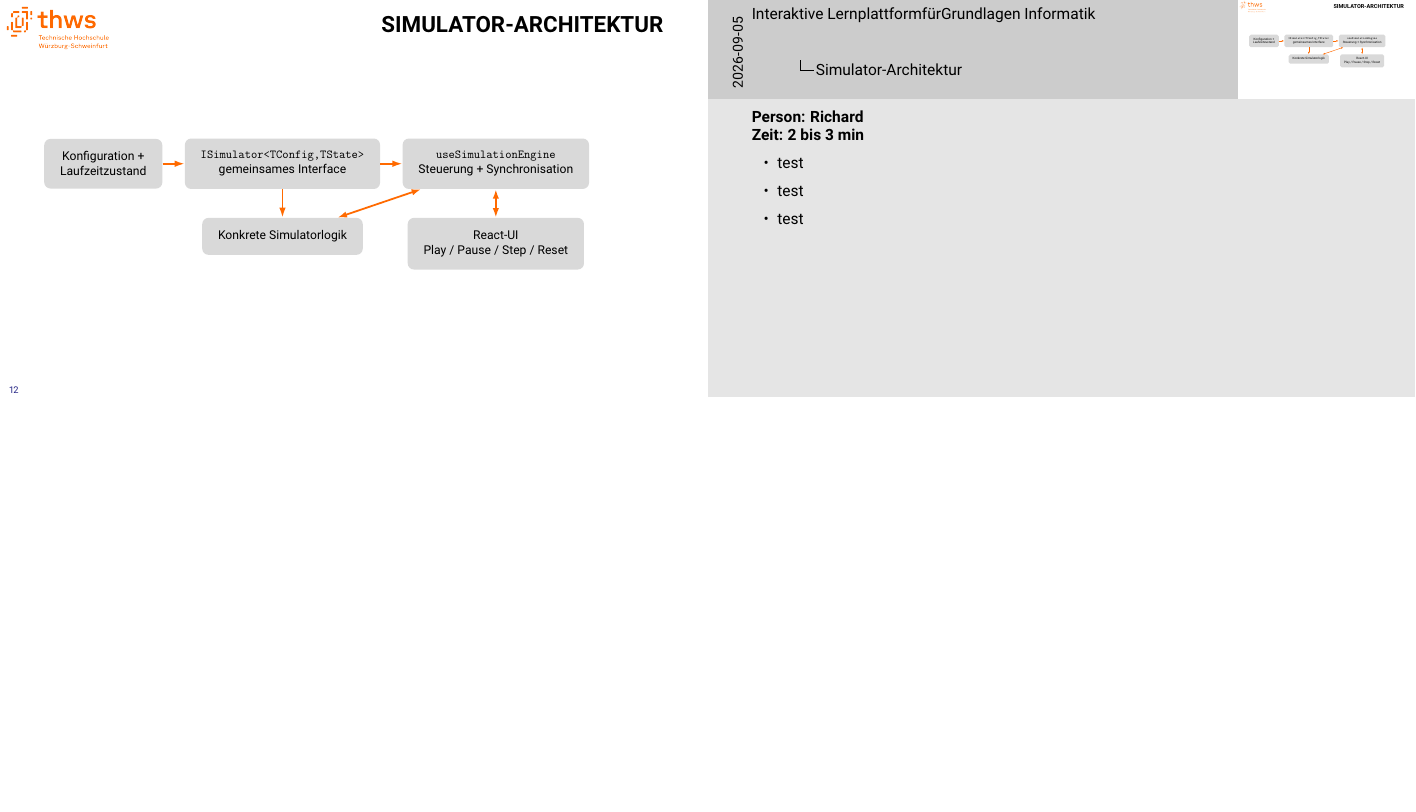
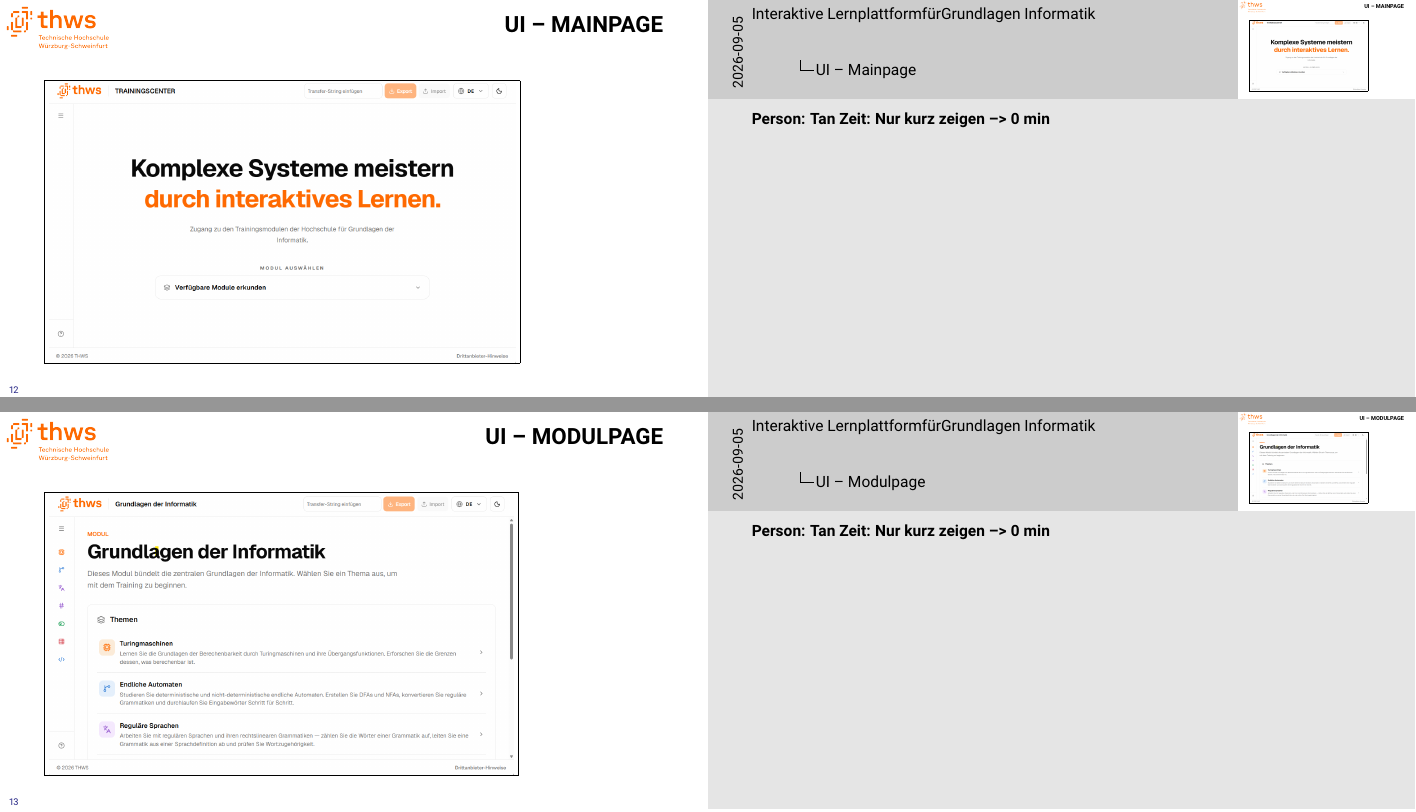
Before and after one commit to Markussus/ProjektArbeit_GI_Plattform, LaTeX slides (docs/presentation/presentation.tex): page 12 of 48 before the commit and pages 12 and 13 of 51 after it, the two joined at a grey line, the shorter picture padded with empty space. Compiled offline with pdfLaTeX.

Commit message:
feat: added pics and feedback from demo presentation

```diff
--- a/docs/presentation/presentation.tex
+++ b/docs/presentation/presentation.tex
@@ -221,3 +221,42 @@ bs=$\bullet$]{thwsbeamertheme}
     }
 \end{itemframe}
 
+\begin{contentsframe}{UI -- Mainpage}
+  \centering
+  \vspace{2mm}
+  {
+    \setlength{\fboxsep}{0pt}
+    \setlength{\fboxrule}{0.4pt}
+    \fbox{
+      \includegraphics[
+        width=0.95\textwidth,
+        height=0.75\textheight,
+        keepaspectratio
+      ]{includes/main_page.png}
+    }
+  }
+  \note{
+    \textbf{Person: Tan}
+    \textbf{Zeit: Nur kurz zeigen --> 0 min}
+  }
+\end{contentsframe}
+
+\begin{contentsframe}{UI -- Modulpage}
+  \centering
+  \vspace{2mm}
+  {
+    \setlength{\fboxsep}{0pt}
+    \setlength{\fboxrule}{0.4pt}
+    \fbox{
+      \includegraphics[
+        width=0.95\textwidth,
+        height=0.75\textheight,
+        keepaspectratio
+      ]{includes/modul_page.png}
+    }
+  }
+  \note{
+    \textbf{Person: Tan}
+    \textbf{Zeit: Nur kurz zeigen --> 0 min}
+  }
+\end{contentsframe}
@@ -224,3 +280,7 @@ bs=$\bullet$]{thwsbeamertheme}
+    \textbf{Zeit: Nur kurz zeigen --> 0 min}
+  }
+\end{contentsframe}
+
 \begin{contentsframe}{Simulator-Architektur}
 \centering
 \vspace{1mm}
```
Also changed, not shown: docs/presentation/includes/05_Kodierung.tex (+0 -1 lines), docs/presentation/includes/import_export.png (added), docs/presentation/includes/java_diagram.pdf, docs/presentation/includes/main_page.png (added), docs/presentation/includes/modul_page.png (added), docs/presentation/includes/topic_simulator_page.png (added), docs/presentation/presentation.pdf, docs/presentation/presentation.tex (17 more changed lines).
